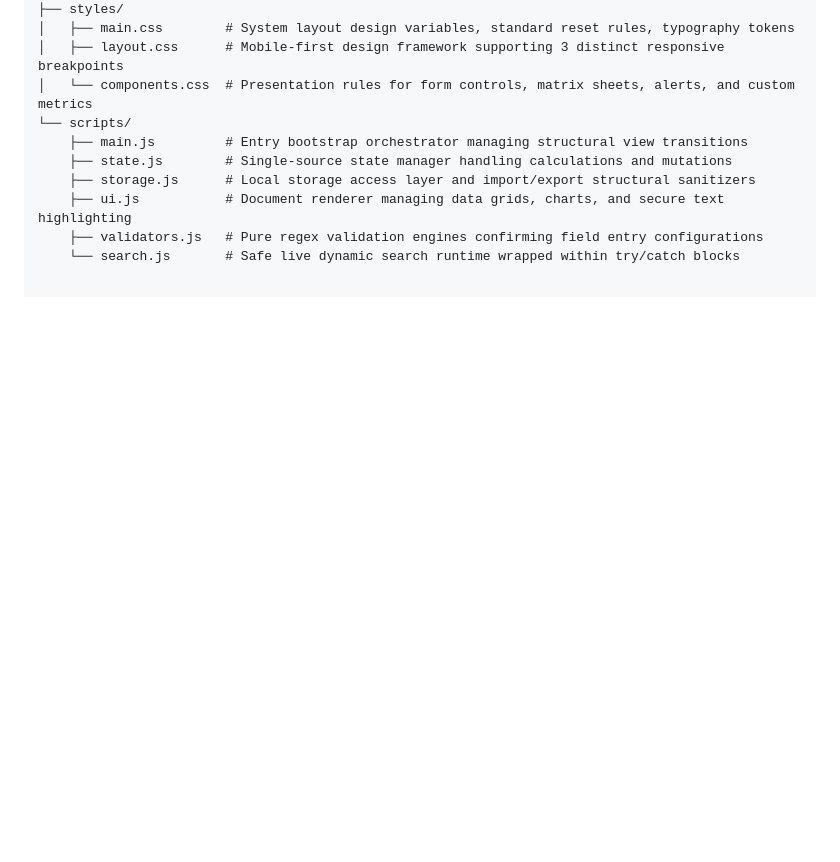
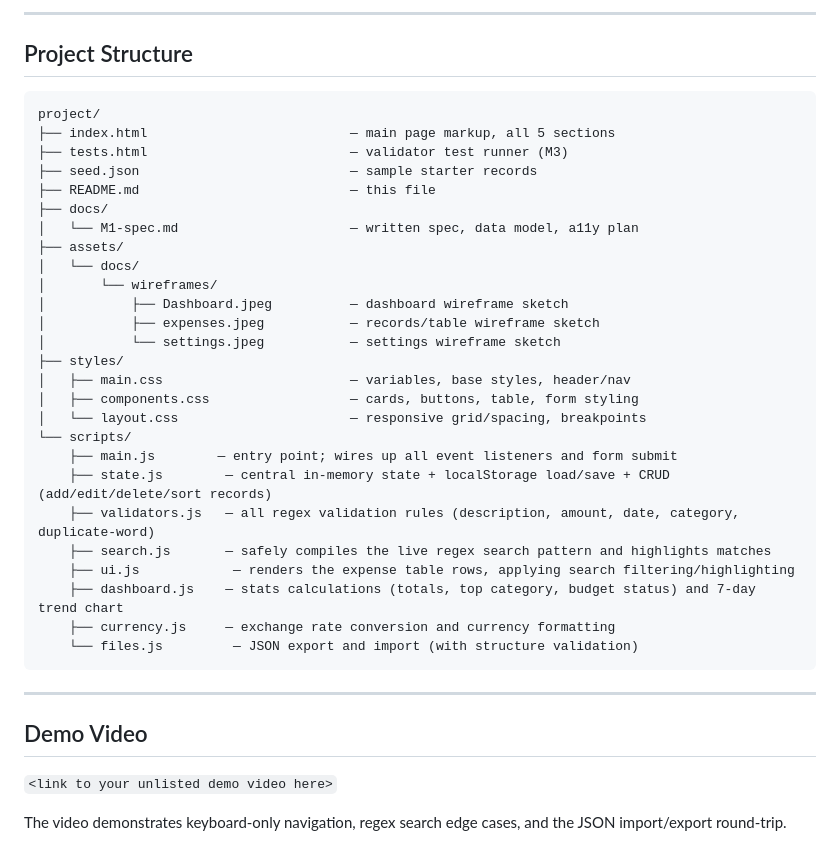
Before and after one commit to mgitau-sys/Final-Student-Finance-Tracker-System, a Markdown page: README.md, the part around one of its changes. Drawn GitHub-style; blank space fills up the shorter version.

````diff
--- a/README.md
+++ b/README.md
@@ -78,11 +151,41 @@ The application utilizes a clean, modular structure built entirely on native ES
+---
+
+## Project Structure
+
+```
+project/
+├── index.html                          — main page markup, all 5 sections
+├── tests.html                          — validator test runner (M3)
+├── seed.json                           — sample starter records
+├── README.md                           — this file
+├── docs/
+│   └── M1-spec.md                      — written spec, data model, a11y plan
+├── assets/
+│   └── docs/
+│       └── wireframes/
+│           ├── Dashboard.jpeg          — dashboard wireframe sketch
+│           ├── expenses.jpeg           — records/table wireframe sketch
+│           └── settings.jpeg           — settings wireframe sketch
 ├── styles/
-│   ├── main.css        # System layout design variables, standard reset rules, typography tokens
-│   ├── layout.css      # Mobile-first design framework supporting 3 distinct responsive breakpoints
-│   └── components.css  # Presentation rules for form controls, matrix sheets, alerts, and custom metrics
+│   ├── main.css                        — variables, base styles, header/nav
+│   ├── components.css                  — cards, buttons, table, form styling
+│   └── layout.css                      — responsive grid/spacing, breakpoints
 └── scripts/
-    ├── main.js         # Entry bootstrap orchestrator managing structural view transitions
-    ├── state.js        # Single-source state manager handling calculations and mutations
-    ├── storage.js      # Local storage access layer and import/export structural sanitizers
-    ├── ui.js           # Document renderer managing data grids, charts, and secure text highlighting
-    ├── validators.js   # Pure regex validation engines confirming field entry configurations
-    └── search.js       # Safe live dynamic search runtime wrapped within try/catch blocks
+    ├── main.js        — entry point; wires up all event listeners and form submit
+    ├── state.js        — central in-memory state + localStorage load/save + CRUD (add/edit/delete/sort records)
+    ├── validators.js   — all regex validation rules (description, amount, date, category, duplicate-word)
+    ├── search.js       — safely compiles the live regex search pattern and highlights matches
+    ├── ui.js            — renders the expense table rows, applying search filtering/highlighting
+    ├── dashboard.js    — stats calculations (totals, top category, budget status) and 7-day trend chart
+    ├── currency.js     — exchange rate conversion and currency formatting
+    └── files.js         — JSON export and import (with structure validation)
+```
+
+---
+
+## Demo Video
+
+`<link to your unlisted demo video here>`
+
+The video demonstrates keyboard-only navigation, regex search edge
+cases, and the JSON import/export round-trip.
````
Also changed, not shown: other parts of README.md (+123 -50 lines).
